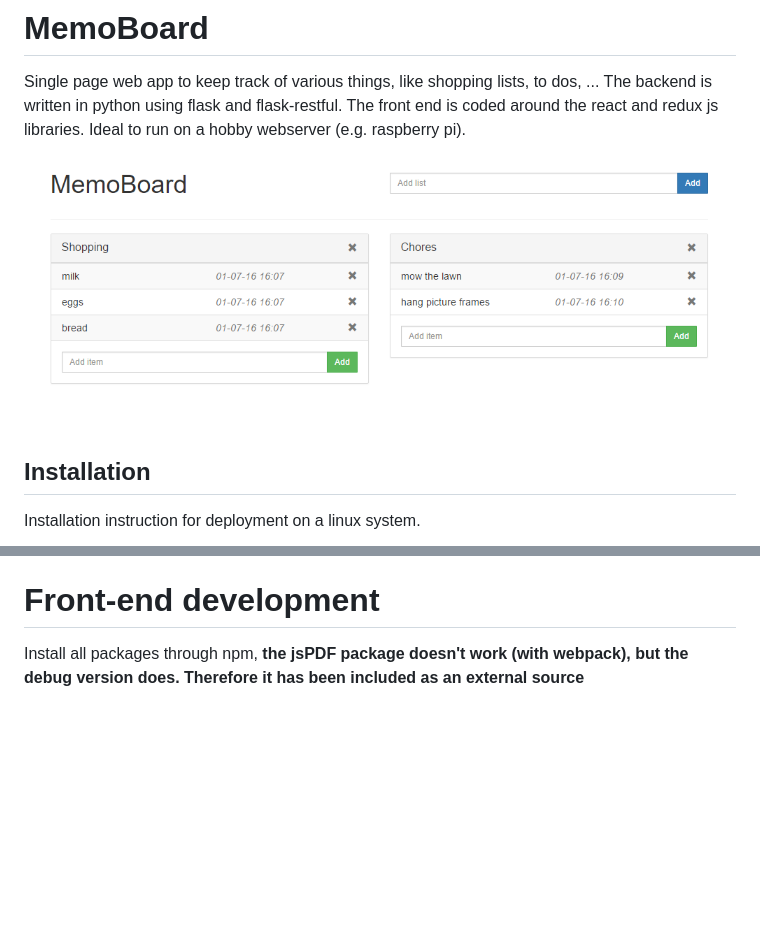
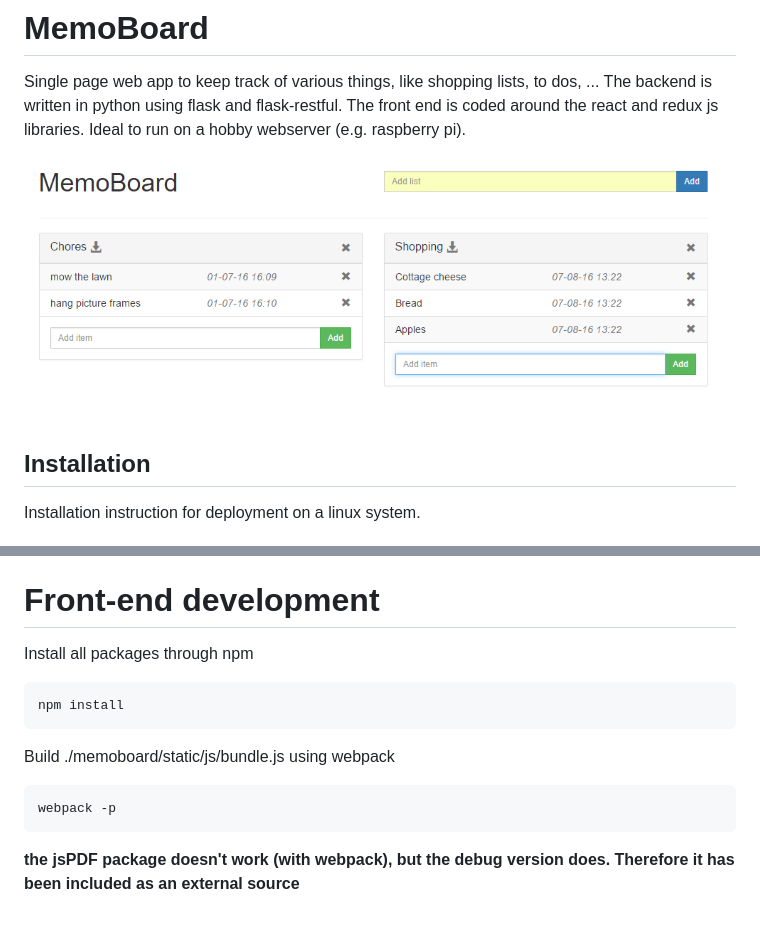
Before and after one commit to sepro/MemoBoard, a Markdown page: README.md, 2 parts joined by grey strips. Drawn GitHub-style; pictures changed too: docs/screenshots/main.png; blank space fills up the shorter version.

Commit message:
updated screenshot and docs

```diff
--- a/README.md
+++ b/README.md
@@ -46,4 +46,12 @@ a sqlite database is used, make sure the file is readable and writeable by the w
 
 # Front-end development
 
-Install all packages through npm, **the jsPDF package doesn't work (with webpack), but the debug version does. Therefore it has been included as an external source**
+Install all packages through npm
+
+    npm install
+
+Build ./memoboard/static/js/bundle.js using webpack
+
+    webpack -p
+
+**the jsPDF package doesn't work (with webpack), but the debug version does. Therefore it has been included as an external source**
```
